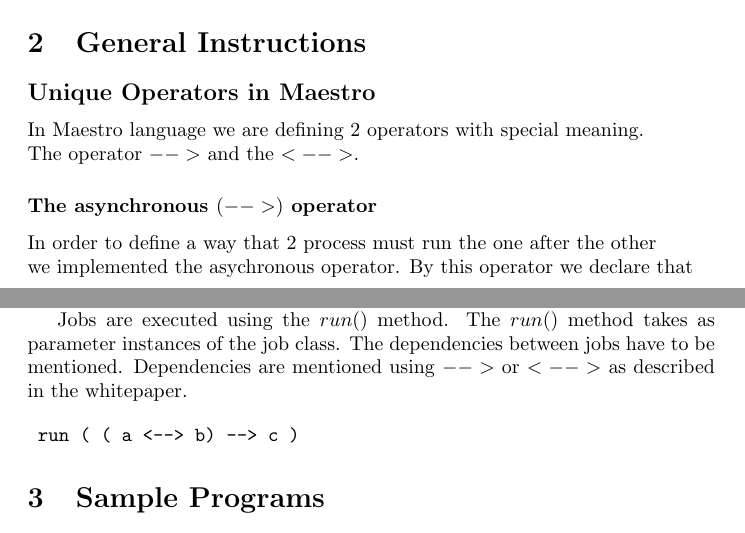
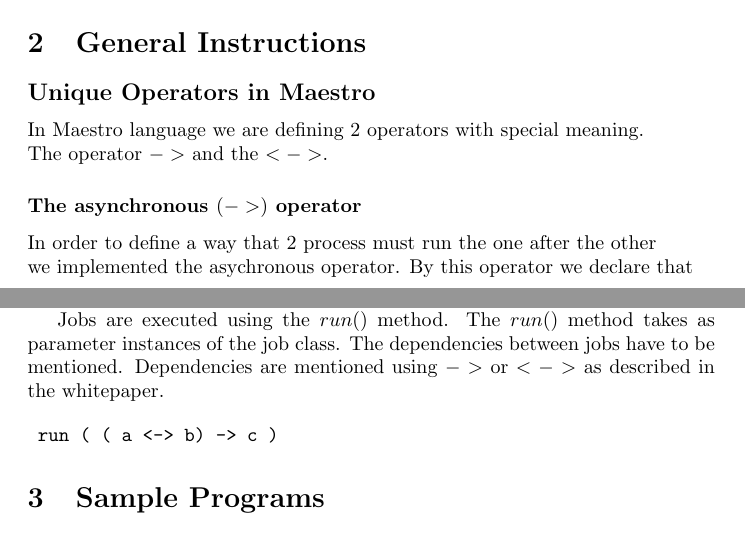
Before and after one commit to sfagmenos/Maestro, a LaTeX document (main.tex, which reads general.tex): two parts of pages 1 and 3 of 5, joined at a grey line, cut so that both start at the same text. Compiled offline with pdfLaTeX.

Commit message:
put real operator with just one dash

```diff
--- a/general.tex
+++ b/general.tex
@@ -4,13 +4,13 @@
 \subsection*{Unique Operators in \lang{}}
 
 In \lang{} language we are defining 2 operators with special meaning.\\
-The operator $-->$ and the $<-->$.
-\subsubsection*{The asynchronous $(-->)$ operator}
+The operator $->$ and the $<->$.
+\subsubsection*{The asynchronous $(->)$ operator}
 In order to define a way that 2 process must run the one after the other\\
 we implemented the asychronous operator. By this operator we declare that\\
 the process at left of the arrow must first terminate successfully and\\
 then the process at the right can start.
-\subsubsection*{The concurrent $(<-->)$ operator}
+\subsubsection*{The concurrent $(<->)$ operator}
 Unlike the asynchronous operator this operator denotes that this 2 jobs can\\
 run parallel. This means that this 2 scripts can be send to 2 different\\
 workers to execute. The failure of any of these jobs are not crucial to the\\
@@ -47,8 +47,8 @@
 that this job can continue with execution.
 
 Jobs are executed using the $run()$ method. The $run()$ method takes as parameter instances of the job class.
-The dependencies between jobs have to be mentioned. Dependencies are mentioned using $-->$ or $<-->$ as described in the whitepaper.
+The dependencies between jobs have to be mentioned. Dependencies are mentioned using $->$ or $<->$ as described in the whitepaper.
 
 \begin{verbatim}
- run ( ( a <--> b) --> c )
+ run ( ( a <-> b) -> c )
 \end{verbatim}
```
Also changed, not shown: samples.tex (+4 -4 lines), Makefile.
